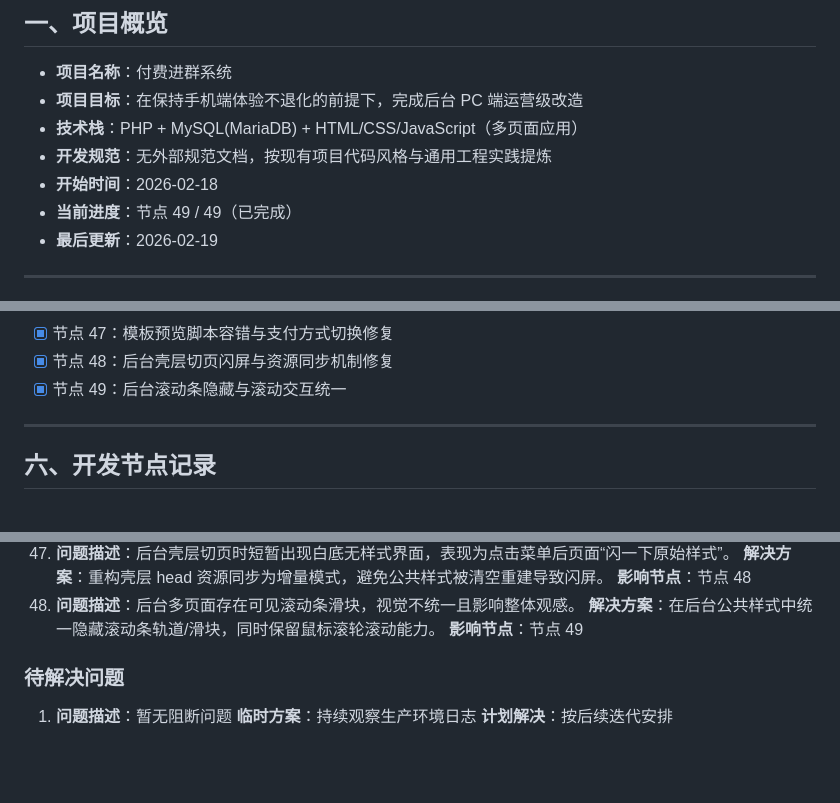
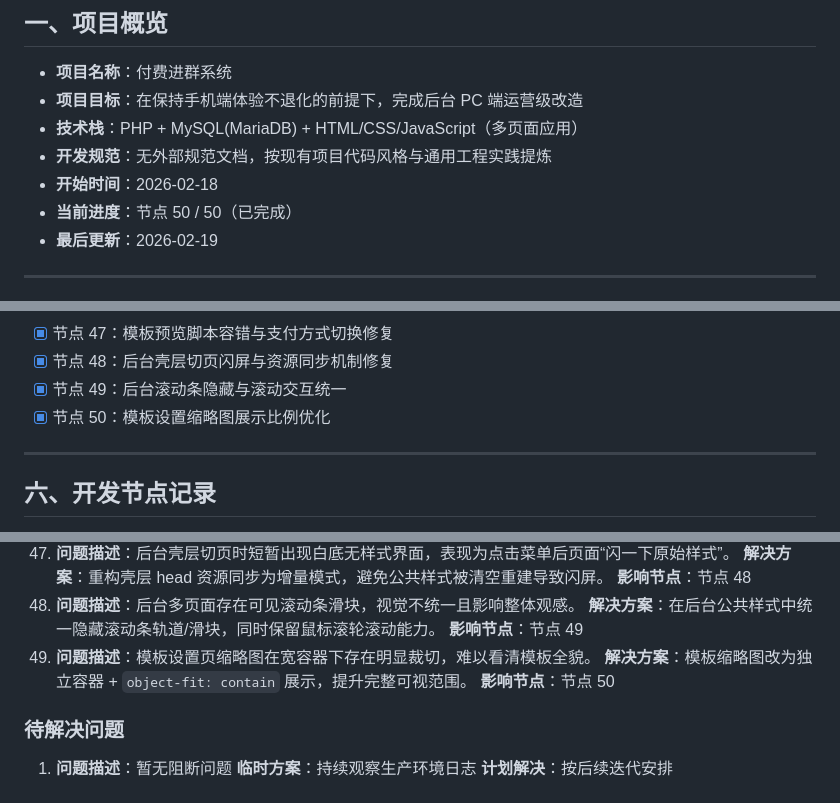
Before and after one commit to SuperMua/MX-paid-group-admin, a Markdown page: 开发文档.md, 3 parts joined by grey strips. Drawn GitHub-style; blank space fills up the shorter version.

```diff
--- a/开发文档.md
+++ b/开发文档.md
@@ -6,7 +6,7 @@
 - **技术栈**：PHP + MySQL(MariaDB) + HTML/CSS/JavaScript（多页面应用）
 - **开发规范**：无外部规范文档，按现有项目代码风格与通用工程实践提炼
 - **开始时间**：2026-02-18
-- **当前进度**：节点 49 / 49（已完成）
+- **当前进度**：节点 50 / 50（已完成）
 - **最后更新**：2026-02-19
 
 ---
@@ -140,6 +140,7 @@
 - [x] 节点 47：模板预览脚本容错与支付方式切换修复
 - [x] 节点 48：后台壳层切页闪屏与资源同步机制修复
 - [x] 节点 49：后台滚动条隐藏与滚动交互统一
+- [x] 节点 50：模板设置缩略图展示比例优化
 
 ---
 
@@ -3226,6 +3277,9 @@ static/css/admin.css
 48. **问题描述**：后台多页面存在可见滚动条滑块，视觉不统一且影响整体观感。
    **解决方案**：在后台公共样式中统一隐藏滚动条轨道/滑块，同时保留鼠标滚轮滚动能力。
    **影响节点**：节点 49
+49. **问题描述**：模板设置页缩略图在宽容器下存在明显裁切，难以看清模板全貌。
+   **解决方案**：模板缩略图改为独立容器 + `object-fit: contain` 展示，提升完整可视范围。
+   **影响节点**：节点 50
 
 ### 待解决问题
 1. **问题描述**：暂无阻断问题
```
Also changed, not shown: other parts of 开发文档.md (+50 -0 lines), 接口文档.md (+7 -0 lines), 风格指南.md (+5 -0 lines).
